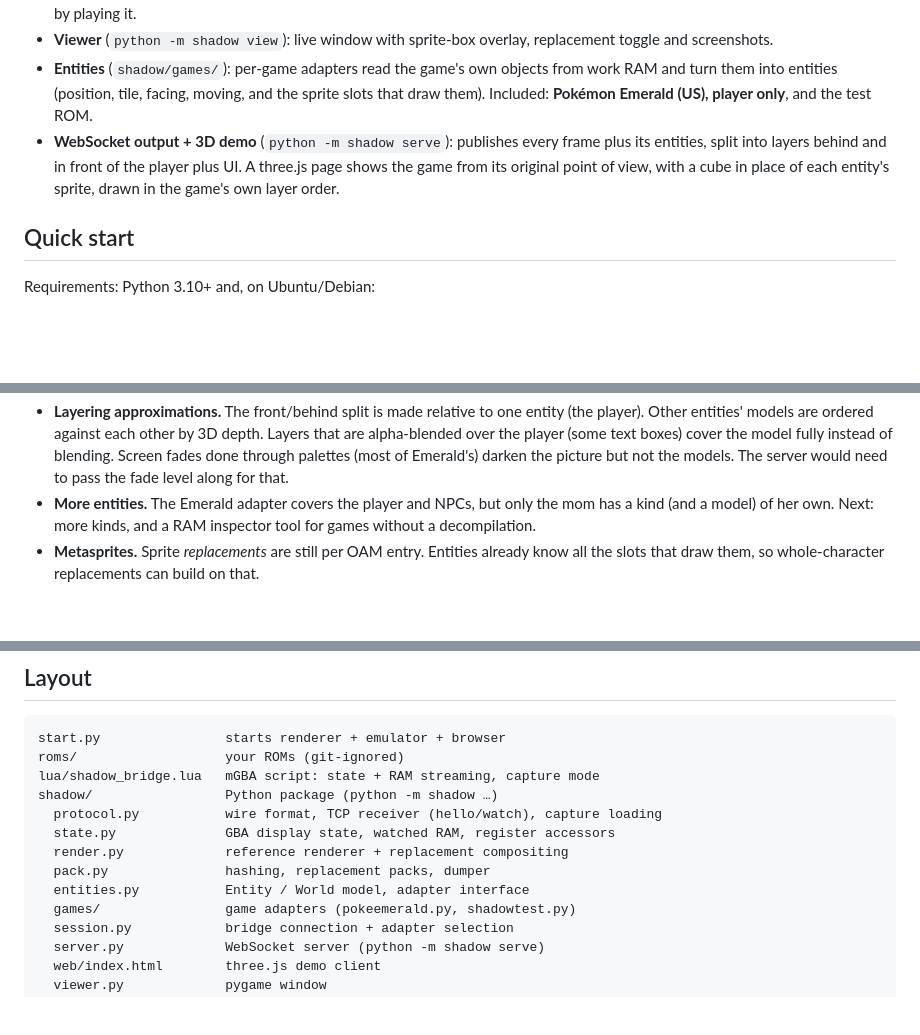
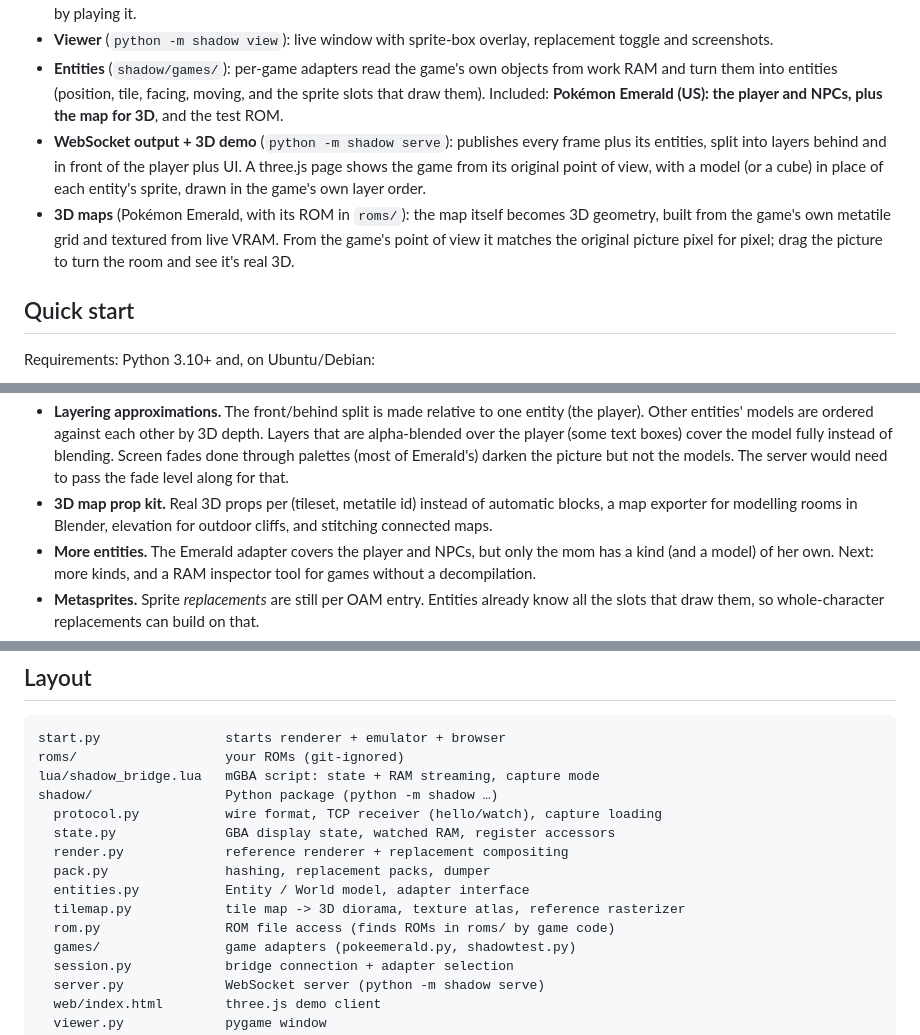
Before and after one commit to isakalmq/gba3d, a Markdown page: README.md, 3 parts joined by grey strips. Drawn GitHub-style; blank space fills up the shorter version.

```diff
--- a/README.md
+++ b/README.md
@@ -41,12 +41,16 @@ patterns.*
   replacement toggle and screenshots.
 - **Entities** (`shadow/games/`): per-game adapters read the game's own objects
   from work RAM and turn them into entities (position, tile, facing, moving, and
-  the sprite slots that draw them). Included: **Pokémon Emerald (US), player
-  only**, and the test ROM.
+  the sprite slots that draw them). Included: **Pokémon Emerald (US): the
+  player and NPCs, plus the map for 3D**, and the test ROM.
 - **WebSocket output + 3D demo** (`python -m shadow serve`): publishes every
   frame plus its entities, split into layers behind and in front of the player
   plus UI. A three.js page shows the game from its original point of view, with
-  a cube in place of each entity's sprite, drawn in the game's own layer order.
+  a model (or a cube) in place of each entity's sprite, drawn in the game's own layer order.
+- **3D maps** (Pokémon Emerald, with its ROM in `roms/`): the map itself becomes
+  3D geometry, built from the game's own metatile grid and textured from live
+  VRAM. From the game's point of view it matches the original picture pixel for
+  pixel; drag the picture to turn the room and see it's real 3D.
 
 ## Quick start
 
@@ -321,6 +377,9 @@ but a full HD pack at 60 fps needs the GPU port listed below.
   cover the model fully instead of blending. Screen fades done through
   palettes (most of Emerald's) darken the picture but not the models. The
   server would need to pass the fade level along for that.
+- **3D map prop kit.** Real 3D props per (tileset, metatile id) instead of
+  automatic blocks, a map exporter for modelling rooms in Blender, elevation
+  for outdoor cliffs, and stitching connected maps.
 - **More entities.** The Emerald adapter covers the player and NPCs, but only
   the mom has a kind (and a model) of her own. Next: more kinds, and a RAM
   inspector tool for games without a decompilation.
@@ -342,6 +401,8 @@ shadow/                 Python package (python -m shadow …)
   render.py             reference renderer + replacement compositing
   pack.py               hashing, replacement packs, dumper
   entities.py           Entity / World model, adapter interface
+  tilemap.py            tile map -> 3D diorama, texture atlas, reference rasterizer
+  rom.py                ROM file access (finds ROMs in roms/ by game code)
   games/                game adapters (pokeemerald.py, shadowtest.py)
   session.py            bridge connection + adapter selection
   server.py             WebSocket server (python -m shadow serve)
```
Also changed, not shown: other parts of README.md (+52 -0 lines), docs/3d-map.png (added), 10 other files.
